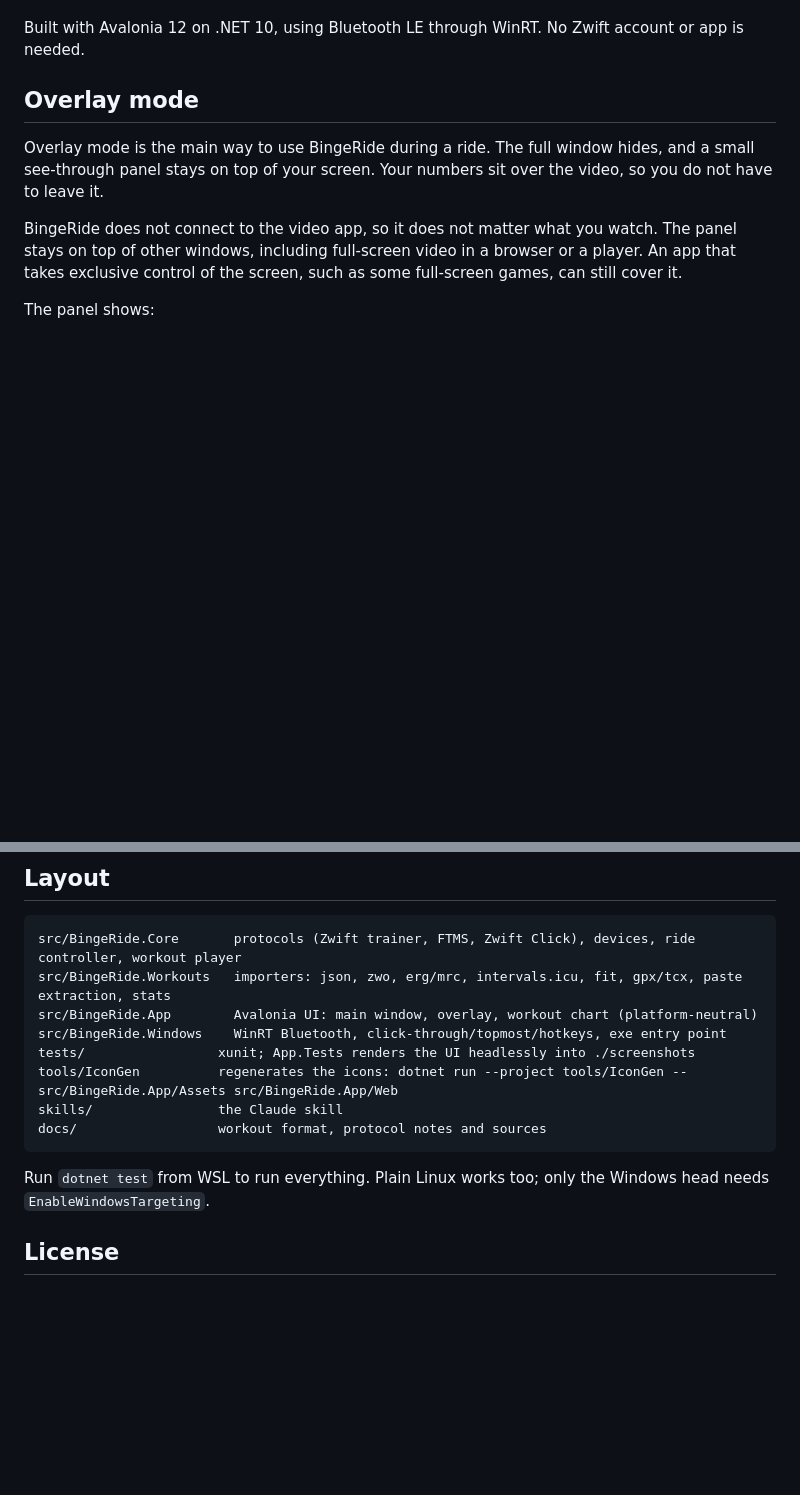
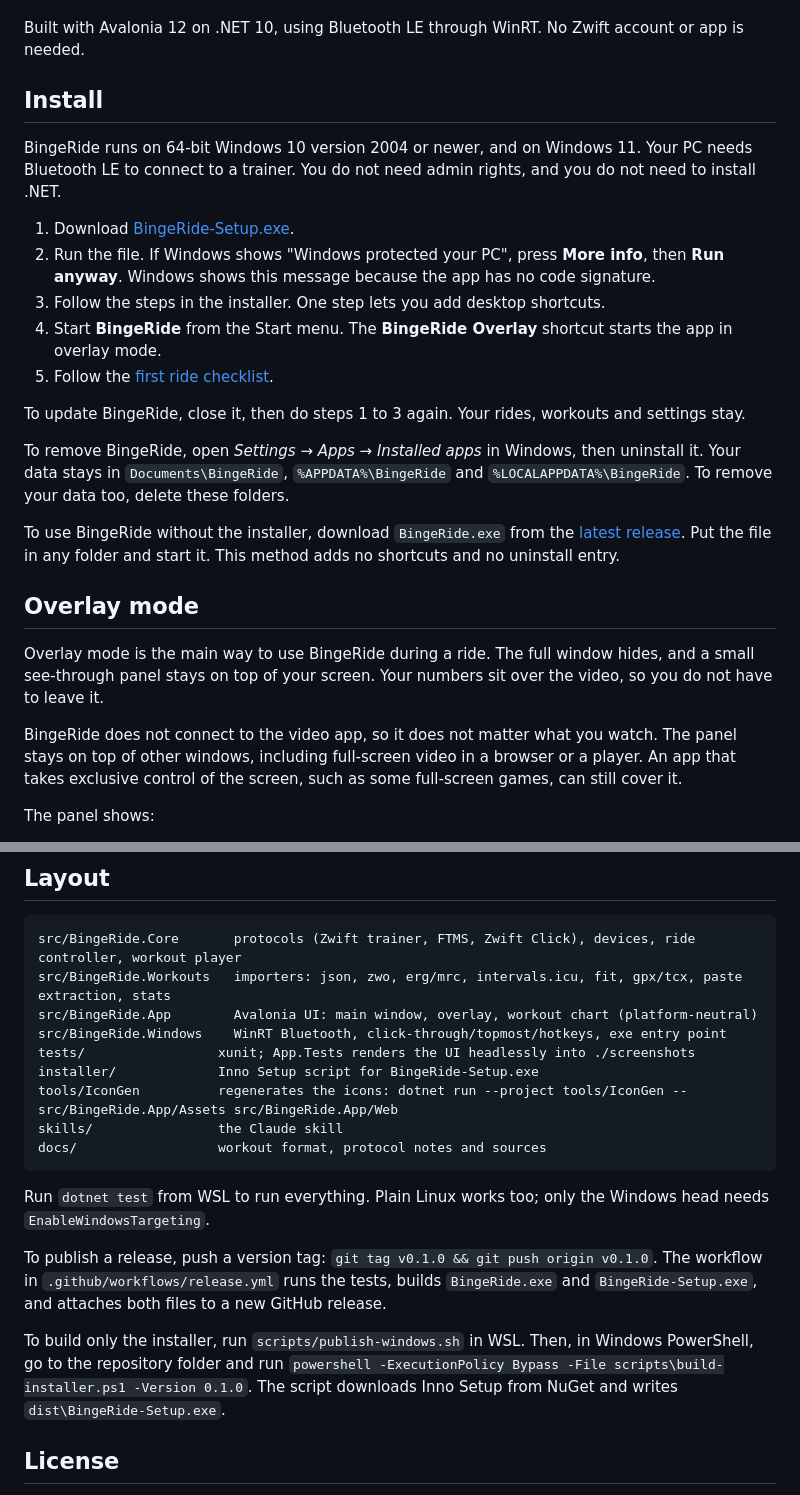
Before and after one commit to idog2k/BingeRide, a Markdown page: README.md, 2 parts joined by grey strips. Drawn GitHub-style; blank space fills up the shorter version.

Commit message:
Add Windows installer, release workflow and README screenshots
- installer/BingeRide.iss: per-user Inno Setup installer with Start menu
  shortcuts, optional desktop shortcuts and an uninstall entry
- scripts/build-installer.ps1: builds it, taking Inno Setup from NuGet
- release.yml: a v* tag runs the tests, builds the app and the installer,
  and publishes both files as a GitHub release
- README: install, update and removal steps, pictures of overlay mode and
  the main window, and an Overlay mode and Trainers section that no longer
  describe the app as Netflix-only or KICKR-only

Co-Authored-By: Claude Opus 5.5 <noreply@anthropic.com>
Claude-Session: https://claude.ai/code/session_013u2Hrrb3WPMmFfHh3G83cY

````diff
--- a/README.md
+++ b/README.md
@@ -23,6 +31,22 @@ BingeRide was built for the **Wahoo KICKR CORE 2 with Zwift Cog**. It can also c
 - **Rides are recorded** in any mode: Start ride, then Finish. Each ride is saved as a `.fit` activity for Strava, Garmin Connect or intervals.icu.
 
 Built with Avalonia 12 on .NET 10, using Bluetooth LE through WinRT. No Zwift account or app is needed.
+
+## Install
+
+BingeRide runs on 64-bit Windows 10 version 2004 or newer, and on Windows 11. Your PC needs Bluetooth LE to connect to a trainer. You do not need admin rights, and you do not need to install .NET.
+
+1. Download [BingeRide-Setup.exe](https://github.com/idog2k/BingeRide/releases/latest/download/BingeRide-Setup.exe).
+2. Run the file. If Windows shows "Windows protected your PC", press **More info**, then **Run anyway**. Windows shows this message because the app has no code signature.
+3. Follow the steps in the installer. One step lets you add desktop shortcuts.
+4. Start **BingeRide** from the Start menu. The **BingeRide Overlay** shortcut starts the app in overlay mode.
+5. Follow the [first ride checklist](#first-ride-checklist).
+
+To update BingeRide, close it, then do steps 1 to 3 again. Your rides, workouts and settings stay.
+
+To remove BingeRide, open *Settings → Apps → Installed apps* in Windows, then uninstall it. Your data stays in `Documents\BingeRide`, `%APPDATA%\BingeRide` and `%LOCALAPPDATA%\BingeRide`. To remove your data too, delete these folders.
+
+To use BingeRide without the installer, download `BingeRide.exe` from the [latest release](https://github.com/idog2k/BingeRide/releases/latest). Put the file in any folder and start it. This method adds no shortcuts and no uninstall entry.
 
 ## Overlay mode
 
@@ -159,12 +184,17 @@ src/BingeRide.Workouts   importers: json, zwo, erg/mrc, intervals.icu, fit, gpx/
 src/BingeRide.App        Avalonia UI: main window, overlay, workout chart (platform-neutral)
 src/BingeRide.Windows    WinRT Bluetooth, click-through/topmost/hotkeys, exe entry point
 tests/                 xunit; App.Tests renders the UI headlessly into ./screenshots
+installer/             Inno Setup script for BingeRide-Setup.exe
 tools/IconGen          regenerates the icons: dotnet run --project tools/IconGen -- src/BingeRide.App/Assets src/BingeRide.App/Web
 skills/                the Claude skill
 docs/                  workout format, protocol notes and sources
 ```
 
 Run `dotnet test` from WSL to run everything. Plain Linux works too; only the Windows head needs `EnableWindowsTargeting`.
+
+To publish a release, push a version tag: `git tag v0.1.0 && git push origin v0.1.0`. The workflow in `.github/workflows/release.yml` runs the tests, builds `BingeRide.exe` and `BingeRide-Setup.exe`, and attaches both files to a new GitHub release.
+
+To build only the installer, run `scripts/publish-windows.sh` in WSL. Then, in Windows PowerShell, go to the repository folder and run `powershell -ExecutionPolicy Bypass -File scripts\build-installer.ps1 -Version 0.1.0`. The script downloads Inno Setup from NuGet and writes `dist\BingeRide-Setup.exe`.
 
 ## License
 
````
Also changed, not shown: other parts of README.md (+11 -2 lines), docs/images/main-window.png (added), docs/images/overlay.png (added), 3 other files.
